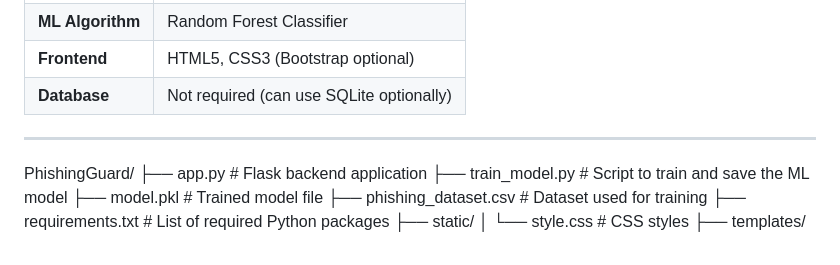
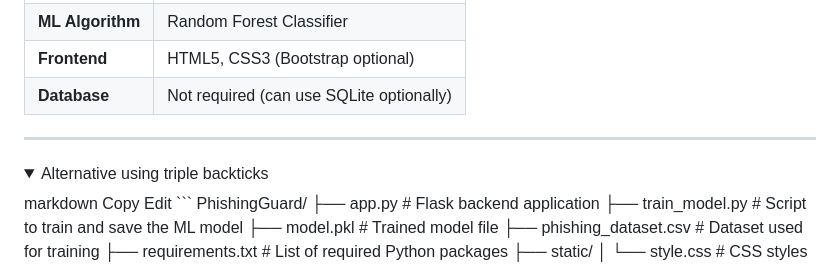
Before and after one commit to Omkar-2122/PhishingGuard-Phishing-URL-Detection-Web-App, a Markdown page: README.md, the part around the change printed below. Rendered like a GitHub page; folded sections open.

````diff
--- a/README.md
+++ b/README.md
@@ -27,6 +27,11 @@ PhishingGuard is a real-time web application that detects and classifies phishin
 
 ---
 
+<details> <summary>Alternative using triple backticks</summary>
+markdown
+Copy
+Edit
+```
 PhishingGuard/
 ├── app.py                 # Flask backend application
 ├── train_model.py         # Script to train and save the ML model
````
Also changed, not shown: other parts of README.md (+2 -1 lines).
